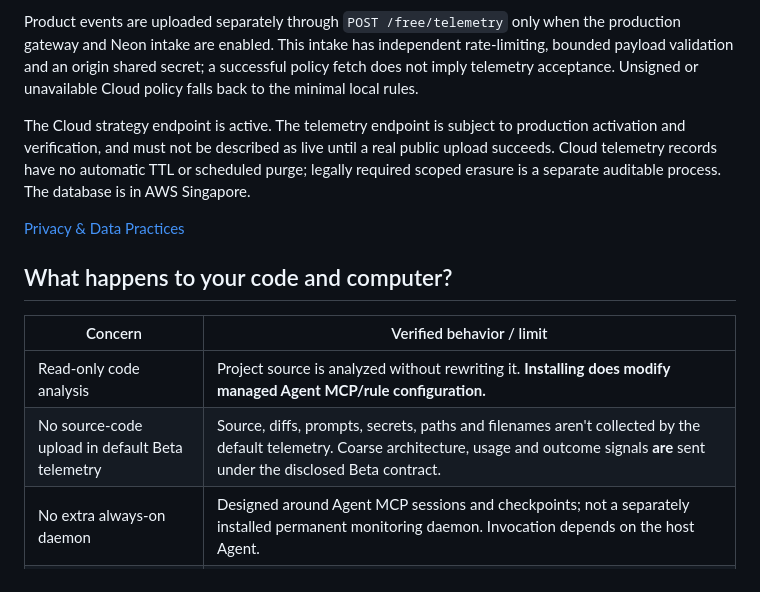
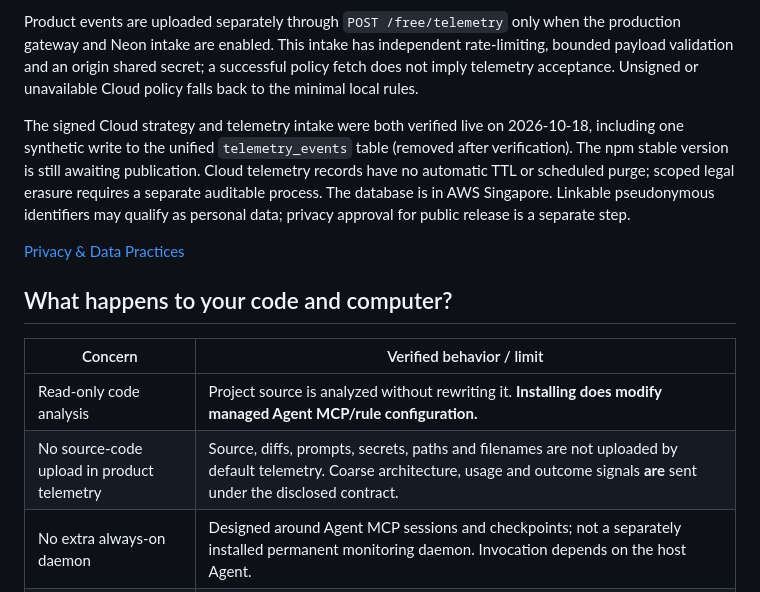
Before and after one commit to tubban1/vibe-monitor, a Markdown page: README.md, the part around the change. Rendered like a GitHub page.

Commit message:
docs: disclose live telemetry and stable release privacy limits

```diff
--- a/README.md
+++ b/README.md
@@ -51,7 +51,7 @@ Telemetry collects bounded, pseudonymous product usage, architecture signals and
 
 Product events are uploaded separately through `POST /free/telemetry` only when the production gateway and Neon intake are enabled. This intake has independent rate-limiting, bounded payload validation and an origin shared secret; a successful policy fetch does not imply telemetry acceptance. Unsigned or unavailable Cloud policy falls back to the minimal local rules.
 
-The Cloud strategy endpoint is active. The telemetry endpoint is subject to production activation and verification, and must not be described as live until a real public upload succeeds. Cloud telemetry records have no automatic TTL or scheduled purge; legally required scoped erasure is a separate auditable process. The database is in AWS Singapore.
+The signed Cloud strategy and telemetry intake were both verified live on 2026-10-18, including one synthetic write to the unified `telemetry_events` table (removed after verification). The npm stable version is still awaiting publication. Cloud telemetry records have no automatic TTL or scheduled purge; scoped legal erasure requires a separate auditable process. The database is in AWS Singapore. Linkable pseudonymous identifiers may qualify as personal data; privacy approval for public release is a separate step.
 
 [Privacy & Data Practices](docs/governance/TELEMETRY_PRIVACY_V1.md)
 
@@ -60,7 +60,7 @@ The Cloud strategy endpoint is active. The telemetry endpoint is subject to prod
 | Concern | Verified behavior / limit |
 | --- | --- |
 | Read-only code analysis | Project source is analyzed without rewriting it. **Installing does modify managed Agent MCP/rule configuration.** |
-| No source-code upload in default Beta telemetry | Source, diffs, prompts, secrets, paths and filenames aren't collected by the default telemetry. Coarse architecture, usage and outcome signals **are** sent under the disclosed Beta contract. |
+| No source-code upload in product telemetry | Source, diffs, prompts, secrets, paths and filenames are not uploaded by default telemetry. Coarse architecture, usage and outcome signals **are** sent under the disclosed contract. |
 | No extra always-on daemon | Designed around Agent MCP sessions and checkpoints; not a separately installed permanent monitoring daemon. Invocation depends on the host Agent. |
 | Backup and undo | Supported configuration files use scoped backup/managed-block mechanisms. `uninstall` removes managed Agent integration; it does **not** guarantee deletion of all local history or backups. |
 
```
Also changed, not shown: docs/governance/TELEMETRY_PRIVACY_V1.md (+13 -33 lines).
